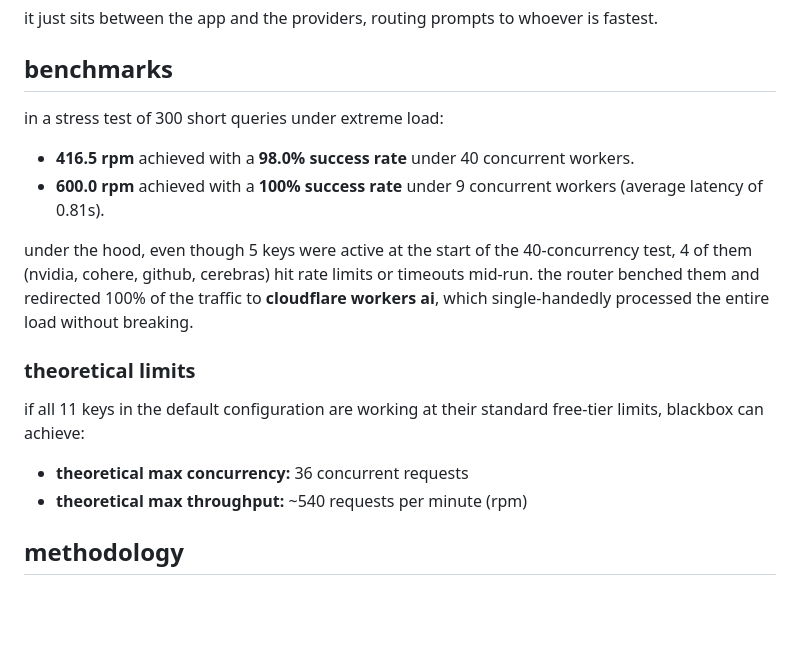
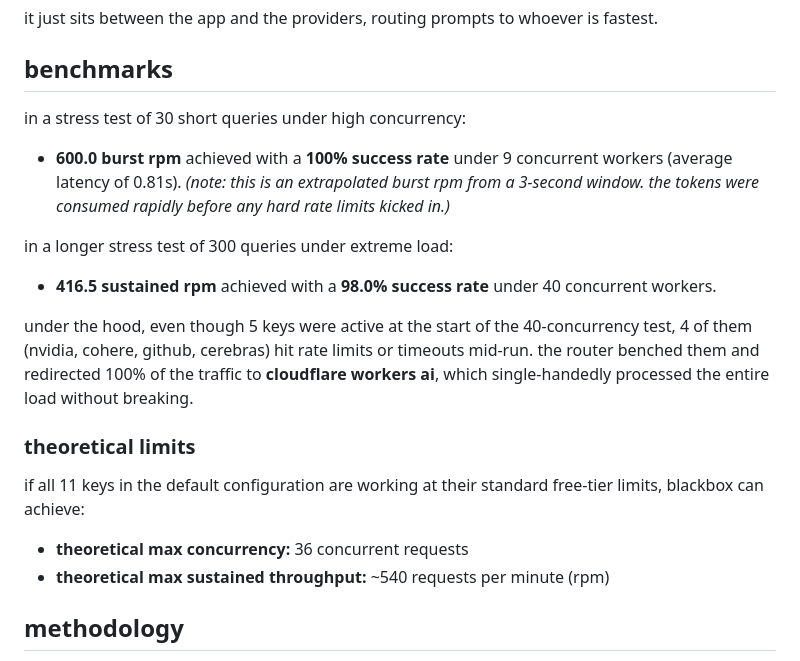
Before and after one commit to deecod-dev/freeapi_blackbox, a Markdown page: README.md, the part around the change. Rendered like a GitHub page; blank space fills up the shorter version.

Commit message:
Clarify difference between burst and sustained RPM in README

```diff
--- a/README.md
+++ b/README.md
@@ -6,16 +6,19 @@ it just sits between the app and the providers, routing prompts to whoever is fa
 
 ## benchmarks
 
-in a stress test of 300 short queries under extreme load:
-- **416.5 rpm** achieved with a **98.0% success rate** under 40 concurrent workers.
-- **600.0 rpm** achieved with a **100% success rate** under 9 concurrent workers (average latency of 0.81s).
+in a stress test of 30 short queries under high concurrency:
+- **600.0 burst rpm** achieved with a **100% success rate** under 9 concurrent workers (average latency of 0.81s).
+*(note: this is an extrapolated burst rpm from a 3-second window. the tokens were consumed rapidly before any hard rate limits kicked in.)*
+
+in a longer stress test of 300 queries under extreme load:
+- **416.5 sustained rpm** achieved with a **98.0% success rate** under 40 concurrent workers.
 
 under the hood, even though 5 keys were active at the start of the 40-concurrency test, 4 of them (nvidia, cohere, github, cerebras) hit rate limits or timeouts mid-run. the router benched them and redirected 100% of the traffic to **cloudflare workers ai**, which single-handedly processed the entire load without breaking.
 
 ### theoretical limits
 if all 11 keys in the default configuration are working at their standard free-tier limits, blackbox can achieve:
 - **theoretical max concurrency:** 36 concurrent requests
-- **theoretical max throughput:** ~540 requests per minute (rpm)
+- **theoretical max sustained throughput:** ~540 requests per minute (rpm)
 
 ## methodology
 
```
